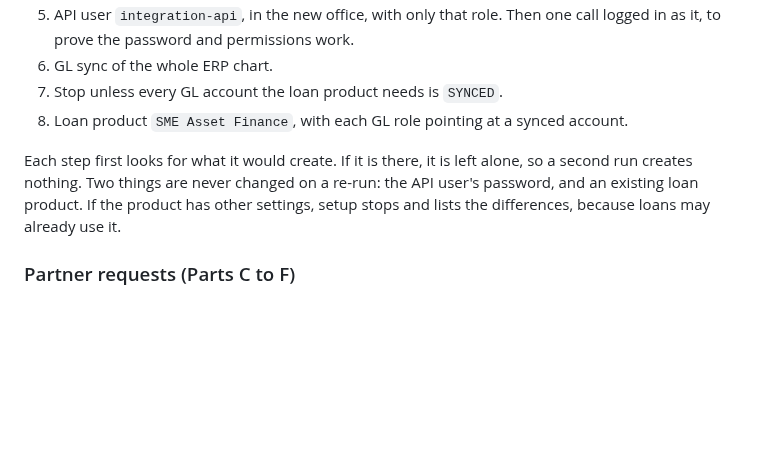
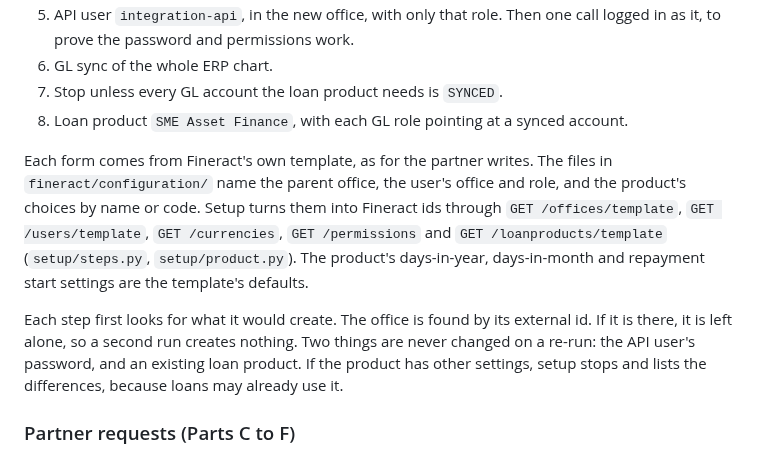
Before and after one commit to wmnjuguna/Inkomoko-Interview, a Markdown page: ARCHITECTURE.md, the part around the change. Drawn GitHub-style; blank space fills up the shorter version.

Commit message:
docs: update ARCHITECTURE for P2.6

```diff
--- a/ARCHITECTURE.md
+++ b/ARCHITECTURE.md
@@ -126,7 +126,9 @@ The ERP type and usage are turned into Fineract's numbers in one place (`mapping
 7. Stop unless every GL account the loan product needs is `SYNCED`.
 8. Loan product `SME Asset Finance`, with each GL role pointing at a synced account.
 
-Each step first looks for what it would create. If it is there, it is left alone, so a second run creates nothing. Two things are never changed on a re-run: the API user's password, and an existing loan product. If the product has other settings, setup stops and lists the differences, because loans may already use it.
+Each form comes from Fineract's own template, as for the partner writes. The files in `fineract/configuration/` name the parent office, the user's office and role, and the product's choices by name or code. Setup turns them into Fineract ids through `GET /offices/template`, `GET /users/template`, `GET /currencies`, `GET /permissions` and `GET /loanproducts/template` (`setup/steps.py`, `setup/product.py`). The product's days-in-year, days-in-month and repayment start settings are the template's defaults.
+
+Each step first looks for what it would create. The office is found by its external id. If it is there, it is left alone, so a second run creates nothing. Two things are never changed on a re-run: the API user's password, and an existing loan product. If the product has other settings, setup stops and lists the differences, because loans may already use it.
 
 ### Partner requests (Parts C to F)
 
```
